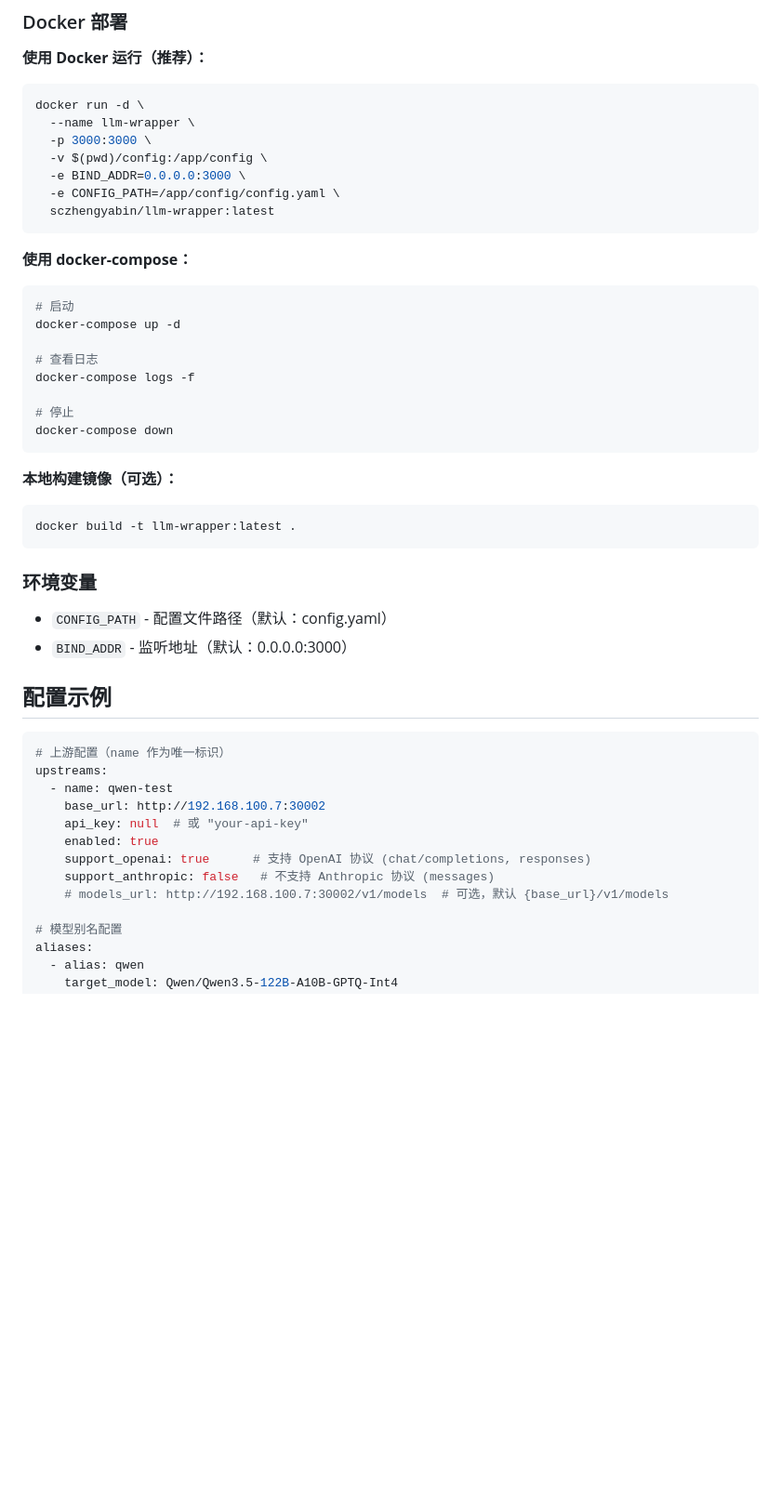
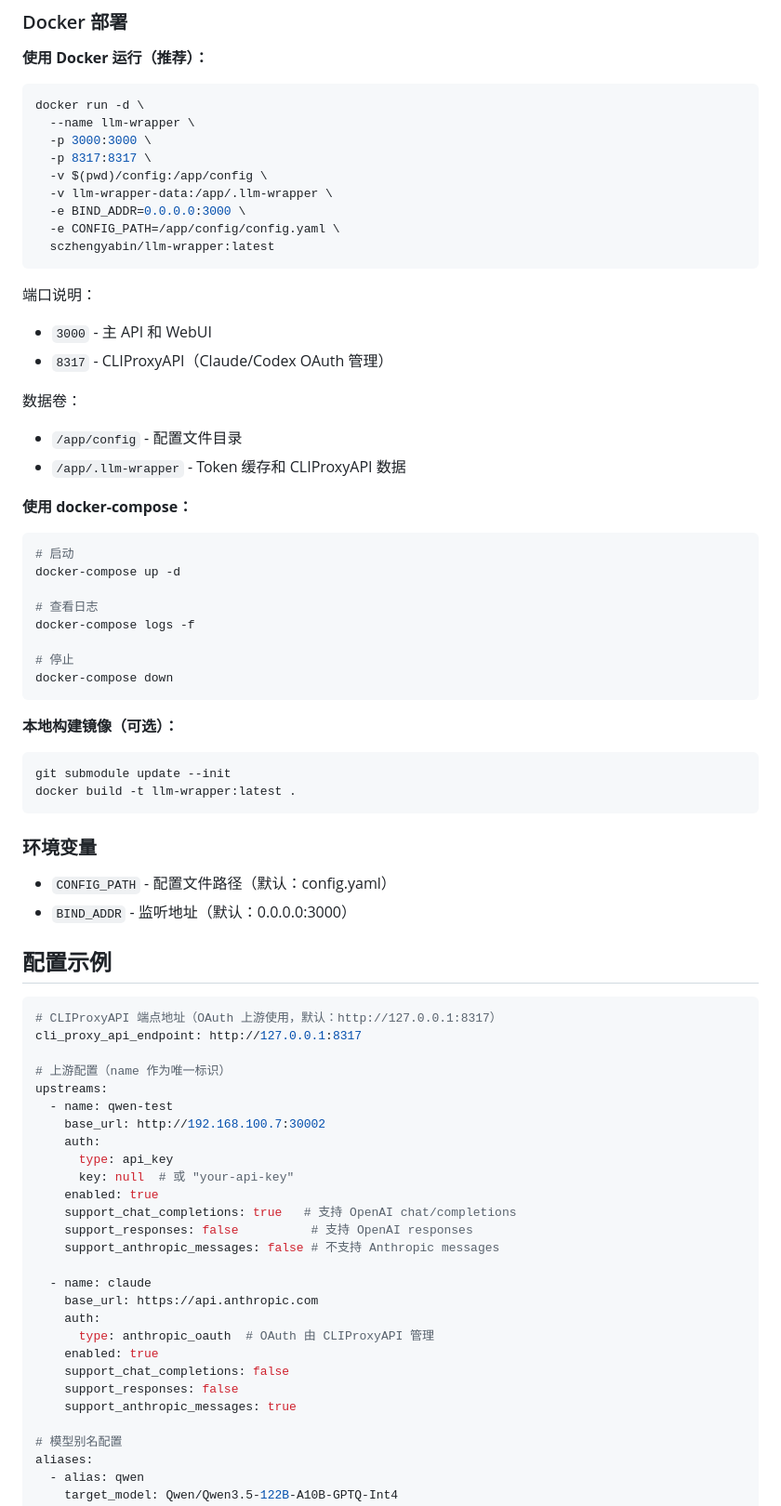
Before and after one commit to sczhengyabin/llm-wrapper, a Markdown page: README_zh.md, the part around one of its changes. Shown at 93% size. Drawn GitHub-style; blank space fills up the shorter version.

Commit message:
docs(README): 更新配置格式、Docker部署和CLIProxyAPI认证文档
- 配置示例适配 auth 枚举和新的协议支持字段
- Docker 部署补充 8317 端口、数据卷和子模块初始化
- 新增 CLIProxyAPI 认证类型和登录流程说明
- 新增 CLIProxyAPI 相关 API 端点文档

````diff
--- a/README_zh.md
+++ b/README_zh.md
@@ -35,11 +47,21 @@ cargo build --release
 docker run -d \
   --name llm-wrapper \
   -p 3000:3000 \
+  -p 8317:8317 \
   -v $(pwd)/config:/app/config \
+  -v llm-wrapper-data:/app/.llm-wrapper \
   -e BIND_ADDR=0.0.0.0:3000 \
   -e CONFIG_PATH=/app/config/config.yaml \
   sczhengyabin/llm-wrapper:latest
 ```
+
+端口说明：
+- `3000` - 主 API 和 WebUI
+- `8317` - CLIProxyAPI（Claude/Codex OAuth 管理）
+
+数据卷：
+- `/app/config` - 配置文件目录
+- `/app/.llm-wrapper` - Token 缓存和 CLIProxyAPI 数据
 
 **使用 docker-compose：**
 
@@ -57,6 +79,7 @@ docker-compose down
 **本地构建镜像（可选）：**
 
 ```bash
+git submodule update --init
 docker build -t llm-wrapper:latest .
 ```
 
@@ -68,15 +91,29 @@ docker build -t llm-wrapper:latest .
 ## 配置示例
 
 ```yaml
+# CLIProxyAPI 端点地址（OAuth 上游使用，默认：http://127.0.0.1:8317）
+cli_proxy_api_endpoint: http://127.0.0.1:8317
+
 # 上游配置（name 作为唯一标识）
 upstreams:
   - name: qwen-test
     base_url: http://192.168.100.7:30002
-    api_key: null  # 或 "your-api-key"
+    auth:
+      type: api_key
+      key: null  # 或 "your-api-key"
     enabled: true
-    support_openai: true      # 支持 OpenAI 协议 (chat/completions, responses)
-    support_anthropic: false   # 不支持 Anthropic 协议 (messages)
-    # models_url: http://192.168.100.7:30002/v1/models  # 可选，默认 {base_url}/v1/models
+    support_chat_completions: true   # 支持 OpenAI chat/completions
+    support_responses: false          # 支持 OpenAI responses
+    support_anthropic_messages: false # 不支持 Anthropic messages
+
+  - name: claude
+    base_url: https://api.anthropic.com
+    auth:
+      type: anthropic_oauth  # OAuth 由 CLIProxyAPI 管理
+    enabled: true
+    support_chat_completions: false
+    support_responses: false
+    support_anthropic_messages: true
 
 # 模型别名配置
 aliases:
````
Also changed, not shown: other parts of README_zh.md (+46 -2 lines), README.md (+75 -6 lines).
